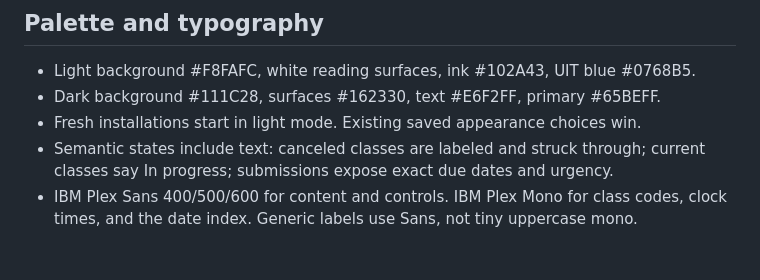
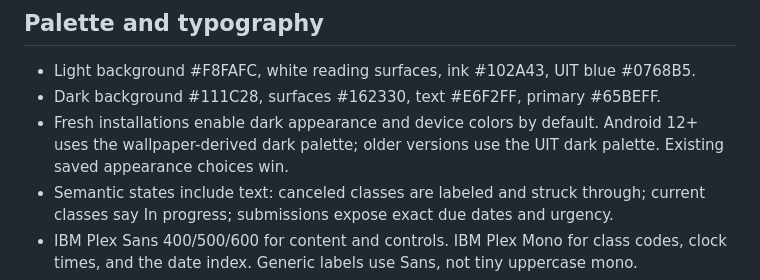
Before and after one commit to trungdangtapcode/UIT-Mobile-kt, a Markdown page: .interface-design/system.md, the part around the change. Drawn GitHub-style; blank space fills up the shorter version.

```diff
--- a/.interface-design/system.md
+++ b/.interface-design/system.md
@@ -34,7 +34,9 @@ physical bottom-right cut. Build success does not establish visual approval.
 
 - Light background #F8FAFC, white reading surfaces, ink #102A43, UIT blue #0768B5.
 - Dark background #111C28, surfaces #162330, text #E6F2FF, primary #65BEFF.
-- Fresh installations start in light mode. Existing saved appearance choices win.
+- Fresh installations enable dark appearance and device colors by default.
+  Android 12+ uses the wallpaper-derived dark palette; older versions use the UIT
+  dark palette. Existing saved appearance choices win.
 - Semantic states include text: canceled classes are labeled and struck through;
   current classes say In progress; submissions expose exact due dates and urgency.
 - IBM Plex Sans 400/500/600 for content and controls. IBM Plex Mono for class codes,
```
Also changed, not shown: README.md (+4 -0 lines), docs/design/README.md (+6 -1 lines), docs/design/previews/dashboard-default-device-colors-phone.png (added), 3 other files.
